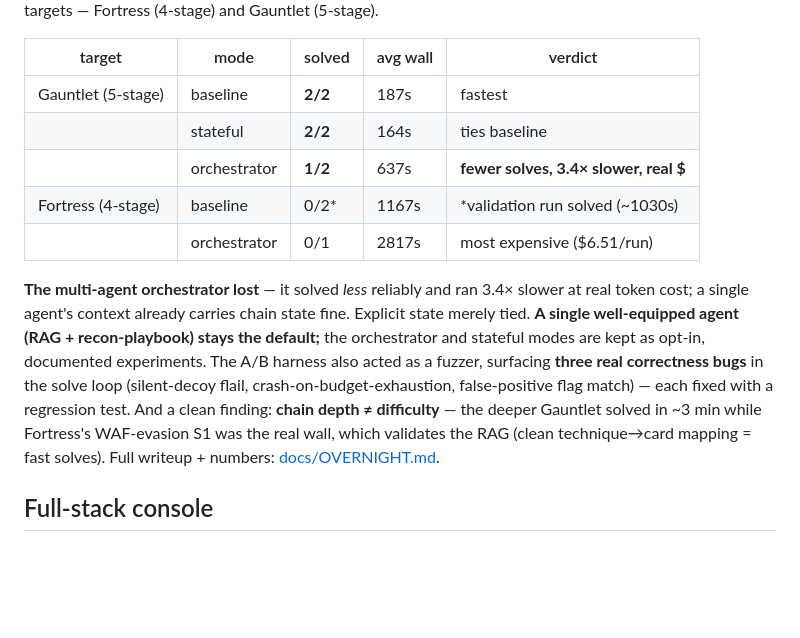
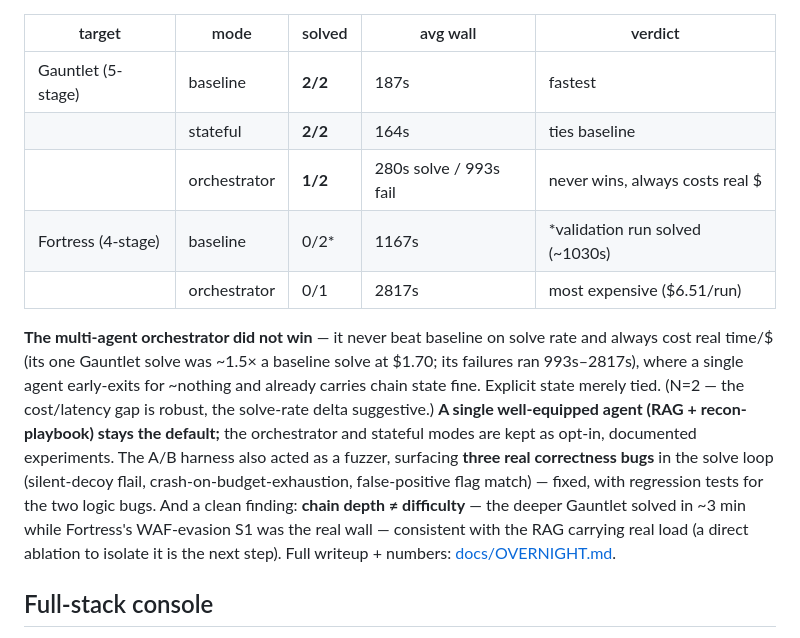
Before and after one commit to drcano/breachswarm, a Markdown page: README.md, the part around the change. GitHub-like rendering; blank space fills up the shorter version.

```diff
--- a/README.md
+++ b/README.md
@@ -102,19 +102,21 @@ chain and delegates each stage to fresh specialist sub-agents on a shared blackb
 |---|---|---|---|---|
 | Gauntlet (5-stage) | baseline | **2/2** | 187s | fastest |
 | | stateful | **2/2** | 164s | ties baseline |
-| | orchestrator | **1/2** | 637s | **fewer solves, 3.4× slower, real $** |
+| | orchestrator | **1/2** | 280s solve / 993s fail | never wins, always costs real $ |
 | Fortress (4-stage) | baseline | 0/2* | 1167s | *validation run solved (~1030s) |
 | | orchestrator | 0/1 | 2817s | most expensive ($6.51/run) |
 
-**The multi-agent orchestrator lost** — it solved *less* reliably and ran 3.4× slower at
-real token cost; a single agent's context already carries chain state fine. Explicit state
-merely tied. **A single well-equipped agent (RAG + recon-playbook) stays the default;** the
+**The multi-agent orchestrator did not win** — it never beat baseline on solve rate and
+always cost real time/$ (its one Gauntlet solve was ~1.5× a baseline solve at $1.70; its
+failures ran 993s–2817s), where a single agent early-exits for ~nothing and already carries
+chain state fine. Explicit state merely tied. (N=2 — the cost/latency gap is robust, the
+solve-rate delta suggestive.) **A single well-equipped agent (RAG + recon-playbook) stays the default;** the
 orchestrator and stateful modes are kept as opt-in, documented experiments. The A/B harness
 also acted as a fuzzer, surfacing **three real correctness bugs** in the solve loop
-(silent-decoy flail, crash-on-budget-exhaustion, false-positive flag match) — each fixed
-with a regression test. And a clean finding: **chain depth ≠ difficulty** — the deeper
-Gauntlet solved in ~3 min while Fortress's WAF-evasion S1 was the real wall, which validates
-the RAG (clean technique→card mapping = fast solves). Full writeup + numbers:
+(silent-decoy flail, crash-on-budget-exhaustion, false-positive flag match) — fixed, with
+regression tests for the two logic bugs. And a clean finding: **chain depth ≠ difficulty** — the deeper
+Gauntlet solved in ~3 min while Fortress's WAF-evasion S1 was the real wall — consistent with
+the RAG carrying real load (a direct ablation to isolate it is the next step). Full writeup + numbers:
 [docs/OVERNIGHT.md](docs/OVERNIGHT.md).
 
 ## Full-stack console
```
Also changed, not shown: docs/OVERNIGHT.md (+16 -10 lines).
